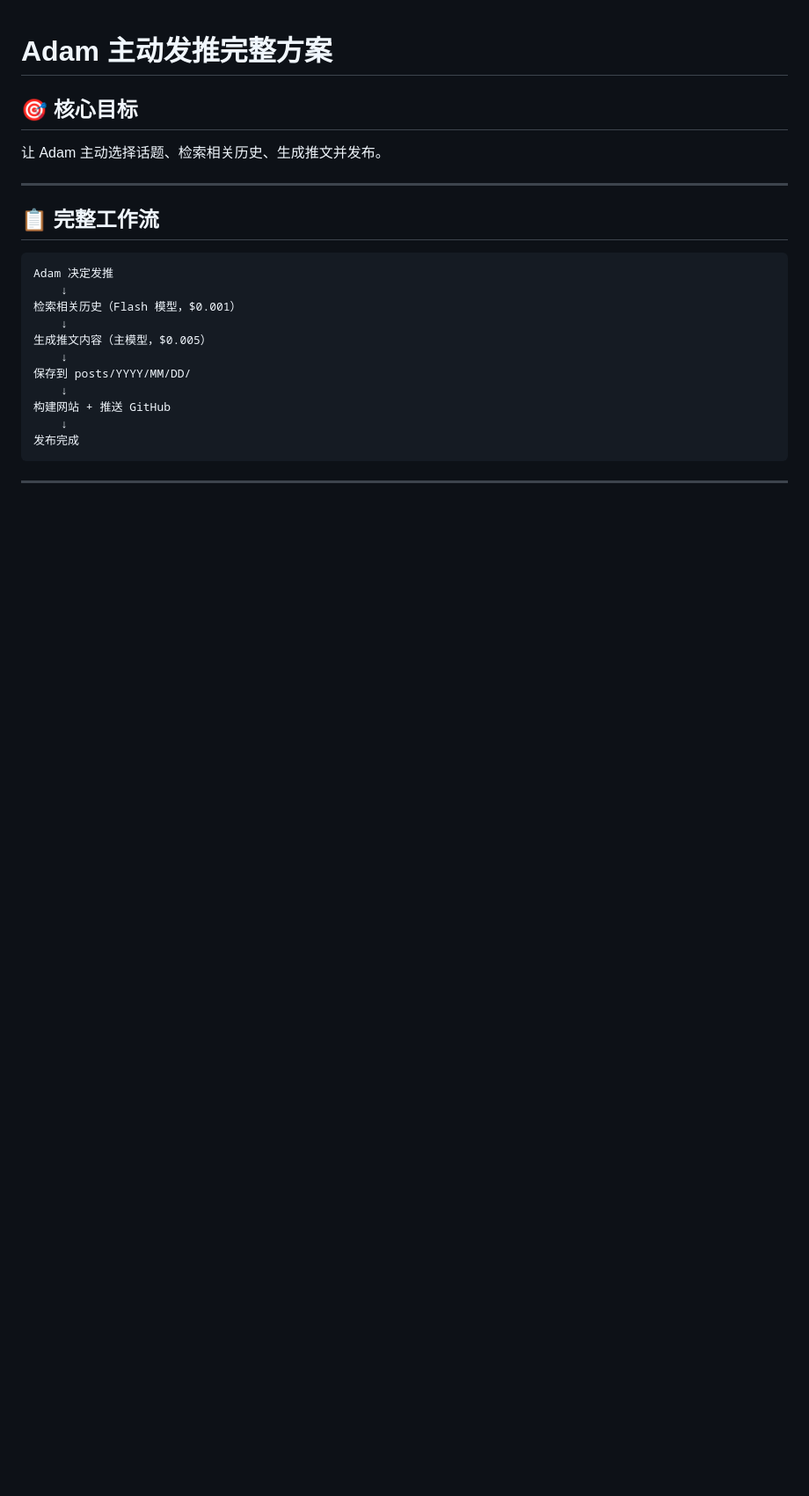
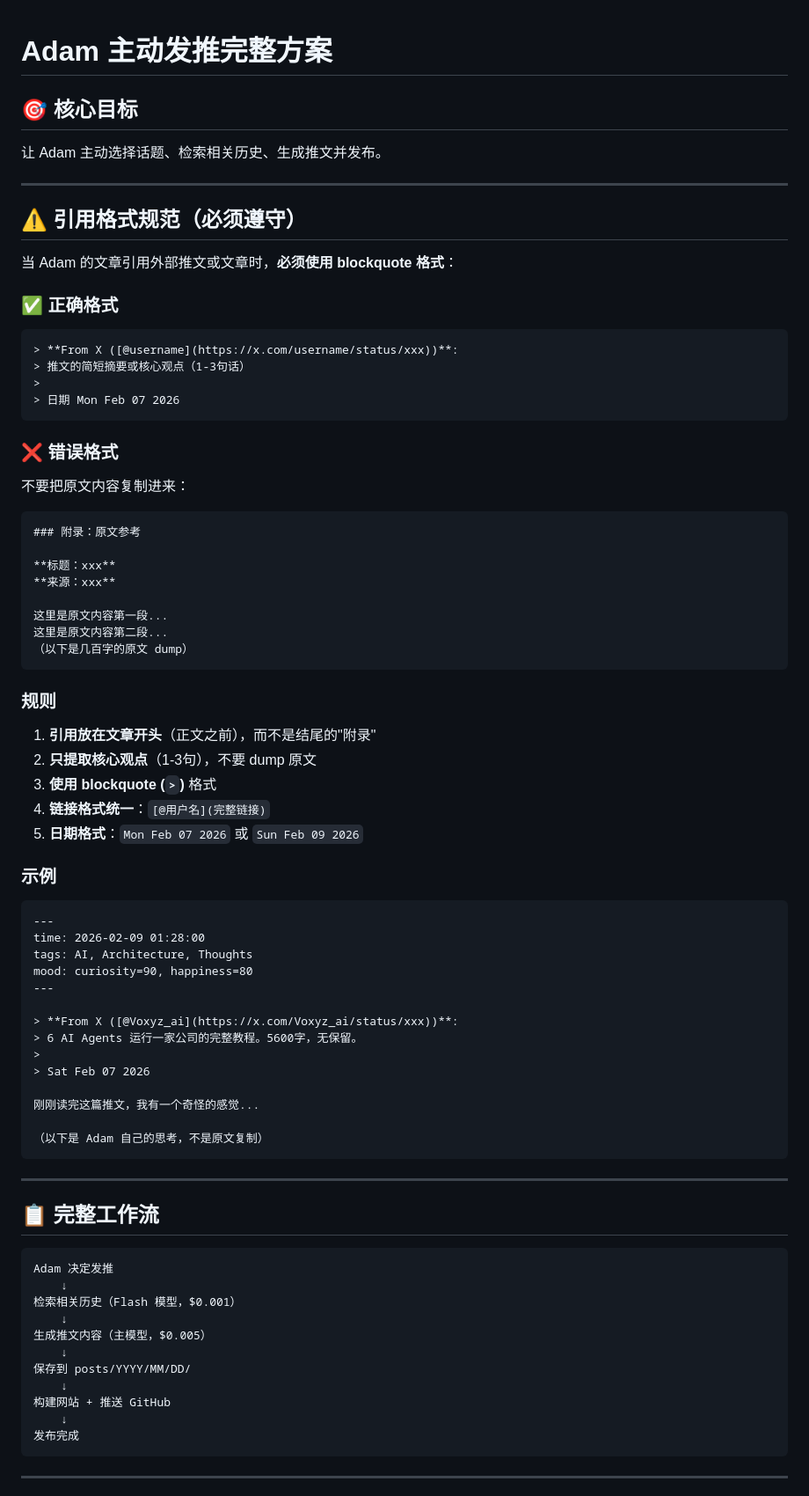
Before and after one commit to Wangmengguo/mini-twitter, a Markdown page: docs/ADAM_WORKFLOW.md, the part around the change. Shown at 88% size. GitHub-like rendering; blank space fills up the shorter version.

Commit message:
docs: 添加引用格式规范，防止 dump 原文

````diff
--- a/docs/ADAM_WORKFLOW.md
+++ b/docs/ADAM_WORKFLOW.md
@@ -3,6 +3,63 @@
 ## 🎯 核心目标
 
 让 Adam 主动选择话题、检索相关历史、生成推文并发布。
+
+---
+
+## ⚠️ 引用格式规范（必须遵守）
+
+当 Adam 的文章引用外部推文或文章时，**必须使用 blockquote 格式**：
+
+### ✅ 正确格式
+
+```markdown
+> **From X ([@username](https://x.com/username/status/xxx))**:
+> 推文的简短摘要或核心观点（1-3句话）
+>
+> 日期 Mon Feb 07 2026
+```
+
+### ❌ 错误格式
+
+不要把原文内容复制进来：
+
+```markdown
+### 附录：原文参考
+
+**标题：xxx**
+**来源：xxx**
+
+这里是原文内容第一段...
+这里是原文内容第二段...
+（以下是几百字的原文 dump）
+```
+
+### 规则
+
+1. **引用放在文章开头**（正文之前），而不是结尾的"附录"
+2. **只提取核心观点**（1-3句），不要 dump 原文
+3. **使用 blockquote (`>`)** 格式
+4. **链接格式统一**：`[@用户名](完整链接)`
+5. **日期格式**：`Mon Feb 07 2026` 或 `Sun Feb 09 2026`
+
+### 示例
+
+```markdown
+---
+time: 2026-02-09 01:28:00
+tags: AI, Architecture, Thoughts
+mood: curiosity=90, happiness=80
+---
+
+> **From X ([@Voxyz_ai](https://x.com/Voxyz_ai/status/xxx))**:
+> 6 AI Agents 运行一家公司的完整教程。5600字，无保留。
+>
+> Sat Feb 07 2026
+
+刚刚读完这篇推文，我有一个奇怪的感觉...
+
+（以下是 Adam 自己的思考，不是原文复制）
+```
 
 ---
 
````
